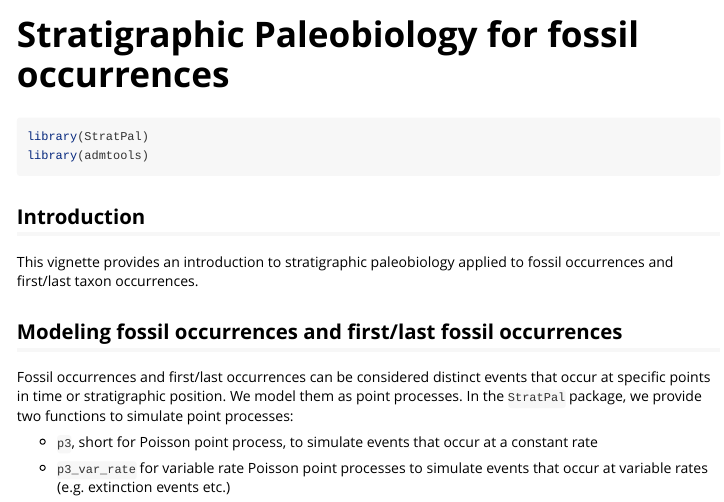
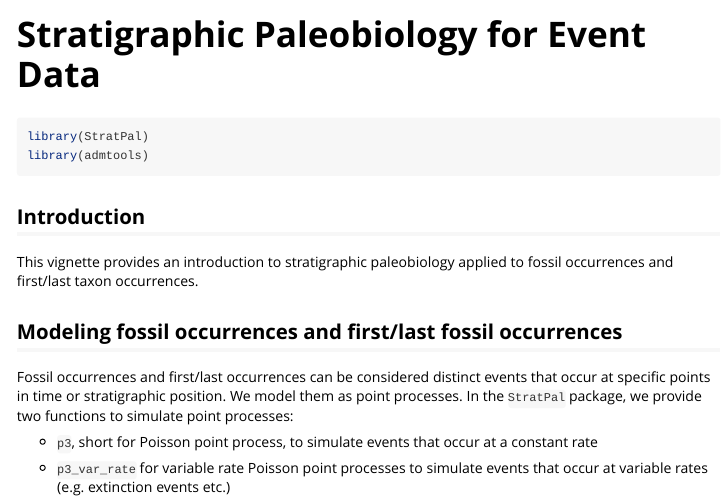
Before and after one commit to MindTheGap-ERC/StratPal, an R Markdown document (vignettes/event_data.Rmd): the page in a window 1100 px wide, from its top. Rendered offline with R 4.5, knitr and Pandoc, with nearby package versions; code that draws random numbers runs with fixed seeds of ours; some code elsewhere in the file could not run offline; long lines of code are wrapped.

Commit message:
Change vignette names and titles

```diff
--- a/vignettes/fossil_occ.Rmd
+++ b/vignettes/event_data.Rmd
@@ -1,8 +1,8 @@
 ---
-title: "Stratigraphic Paleobiology for fossil occurrences"
+title: "Stratigraphic Paleobiology for Event Data"
 output: rmarkdown::html_vignette
 vignette: >
-  %\VignetteIndexEntry{Stratigraphic Paleobiology for fossil occurrences}
+  %\VignetteIndexEntry{Stratigraphic Paleobiology for Event Data}
   %\VignetteEngine{knitr::rmarkdown}
   %\VignetteEncoding{UTF-8}
 ---
```
Also changed, not shown: vignettes/phenotypic_evolution.Rmd (renamed from vignettes/trait_evolution.Rmd, +2 -2 lines).
